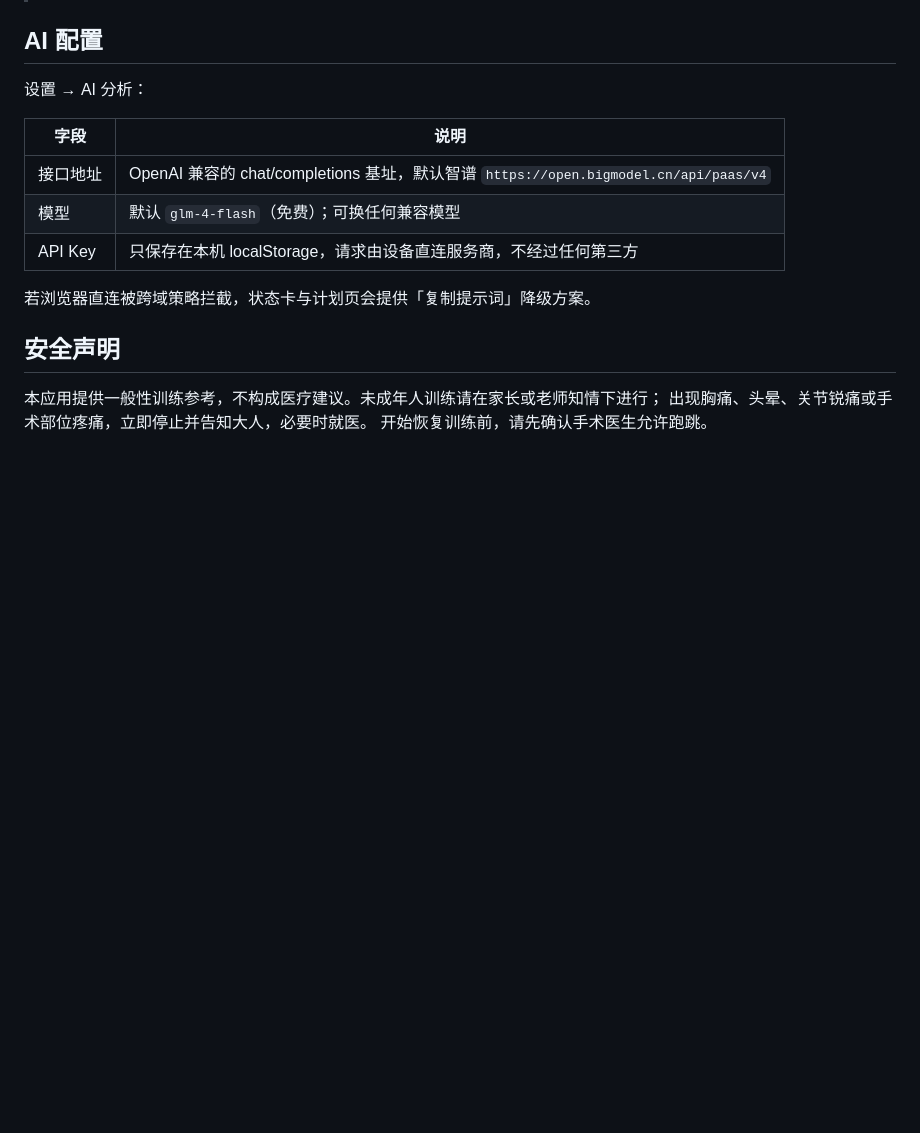
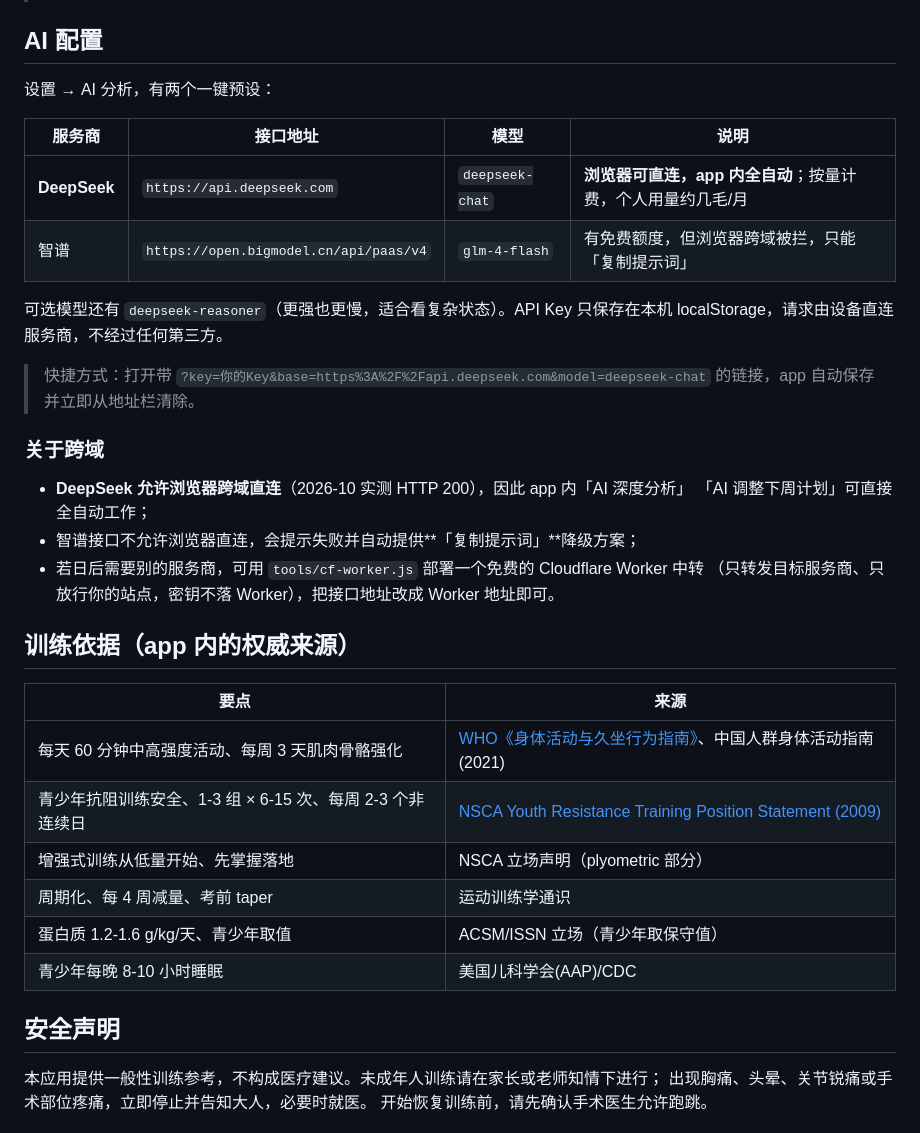
Before and after one commit to tangszx/bomoji, a Markdown page: README.md, the part around the change. Rendered like a GitHub page; blank space fills up the shorter version.

Commit message:
deploy: README.md

```diff
--- a/README.md
+++ b/README.md
@@ -41,15 +41,37 @@ Vercel / Netlify / Cloudflare Pages 拖拽部署即可，无任何构建步骤
 
 ## AI 配置
 
-设置 → AI 分析：
+设置 → AI 分析，有两个一键预设：
 
-| 字段 | 说明 |
+| 服务商 | 接口地址 | 模型 | 说明 |
+| --- | --- | --- | --- |
+| **DeepSeek** | `https://api.deepseek.com` | `deepseek-chat` | **浏览器可直连，app 内全自动**；按量计费，个人用量约几毛/月 |
+| 智谱 | `https://open.bigmodel.cn/api/paas/v4` | `glm-4-flash` | 有免费额度，但浏览器跨域被拦，只能「复制提示词」 |
+
+可选模型还有 `deepseek-reasoner`（更强也更慢，适合看复杂状态）。API Key 只保存在本机
+localStorage，请求由设备直连服务商，不经过任何第三方。
+
+> 快捷方式：打开带 `?key=你的Key&base=https%3A%2F%2Fapi.deepseek.com&model=deepseek-chat`
+> 的链接，app 自动保存并立即从地址栏清除。
+
+### 关于跨域
+
+- **DeepSeek 允许浏览器跨域直连**（2026-10 实测 HTTP 200），因此 app 内「AI 深度分析」
+  「AI 调整下周计划」可直接全自动工作；
+- 智谱接口不允许浏览器直连，会提示失败并自动提供**「复制提示词」**降级方案；
+- 若日后需要别的服务商，可用 `tools/cf-worker.js` 部署一个免费的 Cloudflare Worker 中转
+  （只转发目标服务商、只放行你的站点，密钥不落 Worker），把接口地址改成 Worker 地址即可。
+
+## 训练依据（app 内的权威来源）
+
+| 要点 | 来源 |
 | --- | --- |
-| 接口地址 | OpenAI 兼容的 chat/completions 基址，默认智谱 `https://open.bigmodel.cn/api/paas/v4` |
-| 模型 | 默认 `glm-4-flash`（免费）；可换任何兼容模型 |
-| API Key | 只保存在本机 localStorage，请求由设备直连服务商，不经过任何第三方 |
-
-若浏览器直连被跨域策略拦截，状态卡与计划页会提供「复制提示词」降级方案。
+| 每天 60 分钟中高强度活动、每周 3 天肌肉骨骼强化 | [WHO《身体活动与久坐行为指南》](https://www.who.int/zh/news-room/fact-sheets/detail/physical-activity)、中国人群身体活动指南(2021) |
+| 青少年抗阻训练安全、1-3 组 × 6-15 次、每周 2-3 个非连续日 | [NSCA Youth Resistance Training Position Statement (2009)](https://www.nsca.com/education/articles/infographics/youth-resistance-training/) |
+| 增强式训练从低量开始、先掌握落地 | NSCA 立场声明（plyometric 部分） |
+| 周期化、每 4 周减量、考前 taper | 运动训练学通识 |
+| 蛋白质 1.2-1.6 g/kg/天、青少年取值 | ACSM/ISSN 立场（青少年取保守值） |
+| 青少年每晚 8-10 小时睡眠 | 美国儿科学会(AAP)/CDC |
 
 ## 安全声明
 
```
